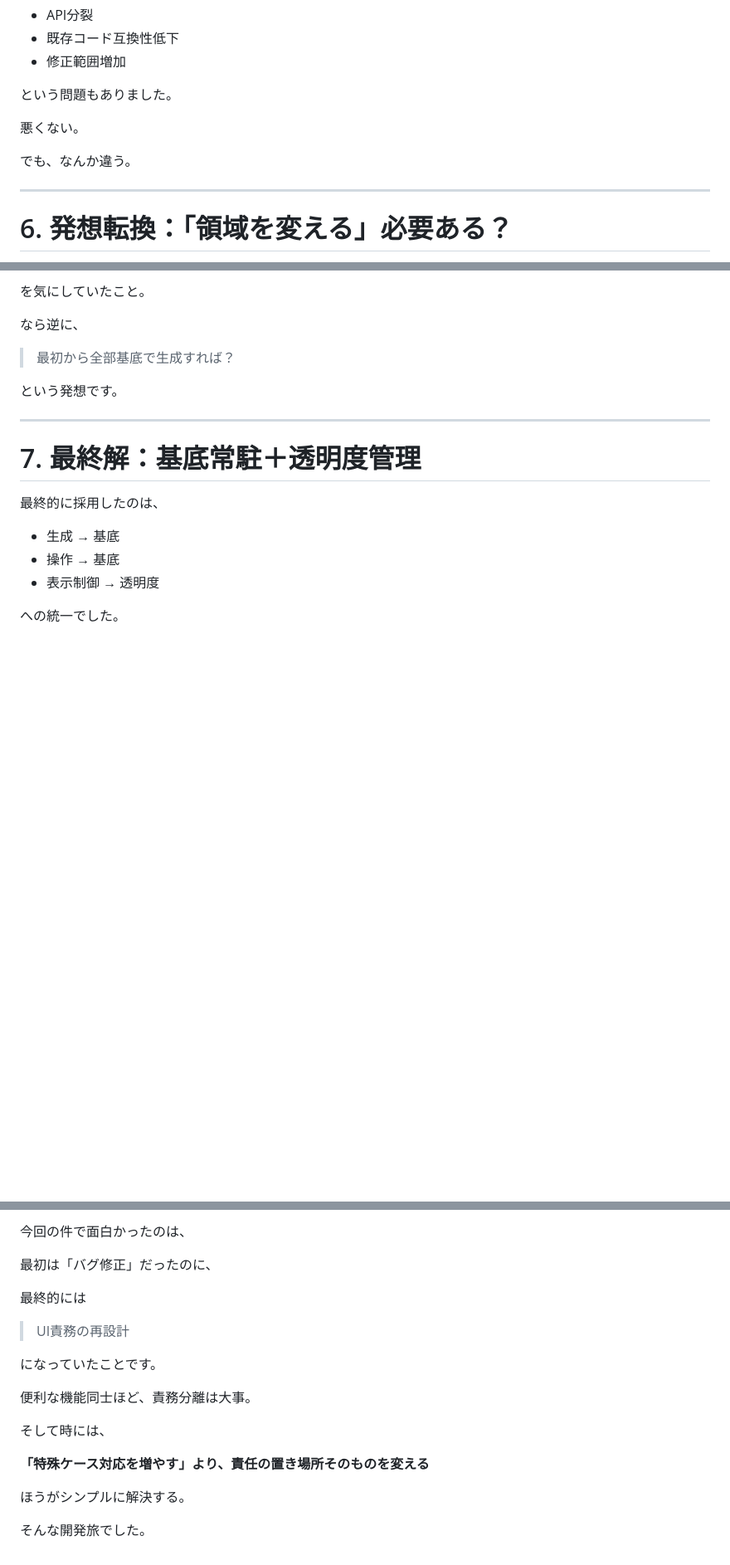
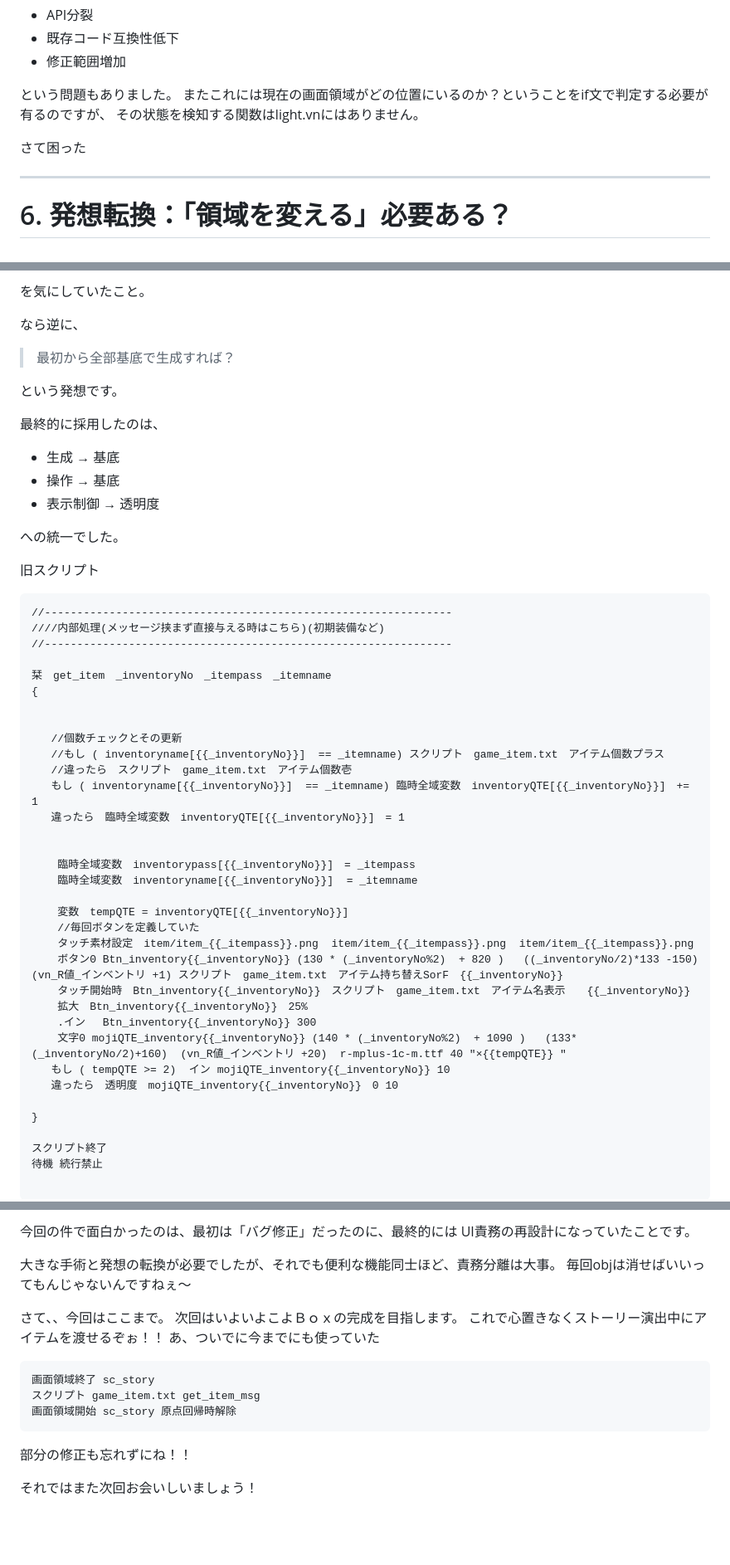
Before and after one commit to keike1115/keike_mikotaiyaki.github.io, a Markdown page: 開発brog/Day26.05.25.md, 3 parts joined by grey strips. Shown at 83% size. Drawn GitHub-style; blank space fills up the shorter version.

````diff
--- a/開発brog/Day26.05.25.md
+++ b/開発brog/Day26.05.25.md
@@ -266,10 +231,10 @@ get_item_msg
 -   修正範囲増加
 
 という問題もありました。
+またこれには現在の画面領域がどの位置にいるのか？ということをif文で判定する必要が有るのですが、
+その状態を検知する関数はlight.vnにはありません。
 
-悪くない。
-
-でも、なんか違う。
+さて困った
 
 ------------------------------------------------------------------------
 
@@ -289,9 +254,6 @@ get_item_msg
 
 という発想です。
 
-------------------------------------------------------------------------
-
-# 7. 最終解：基底常駐＋透明度管理
 
 最終的に採用したのは、
 
@@ -301,3 +263,41 @@ get_item_msg
 
 への統一でした。
 
+旧スクリプト
+```
+//---------------------------------------------------------------
+////内部処理(メッセージ挟まず直接与える時はこちら)(初期装備など)
+//---------------------------------------------------------------
+
+栞　get_item　_inventoryNo　_itempass　_itemname
+{
+
+
+   //個数チェックとその更新
+   //もし ( inventoryname[{{_inventoryNo}}]  == _itemname) スクリプト　game_item.txt　アイテム個数プラス
+   //違ったら　スクリプト　game_item.txt　アイテム個数壱
+   もし ( inventoryname[{{_inventoryNo}}]  == _itemname) 臨時全域変数　inventoryQTE[{{_inventoryNo}}]　+= 1
+   違ったら　臨時全域変数　inventoryQTE[{{_inventoryNo}}]　= 1
+
+
+    臨時全域変数　inventorypass[{{_inventoryNo}}]　= _itempass
+    臨時全域変数　inventoryname[{{_inventoryNo}}]  = _itemname
+
+    変数　tempQTE = inventoryQTE[{{_inventoryNo}}]
+    //毎回ボタンを定義していた
+    タッチ素材設定　item/item_{{_itempass}}.png  item/item_{{_itempass}}.png  item/item_{{_itempass}}.png
+    ボタン0 Btn_inventory{{_inventoryNo}} (130 * (_inventoryNo%2)  + 820 )   ((_inventoryNo/2)*133 -150) (vn_R値_インベントリ +1) スクリプト　game_item.txt　アイテム持ち替えSorF　{{_inventoryNo}}
+    タッチ開始時　Btn_inventory{{_inventoryNo}}　スクリプト　game_item.txt　アイテム名表示　　{{_inventoryNo}}
+    拡大　Btn_inventory{{_inventoryNo}}　25%
+    .イン　 Btn_inventory{{_inventoryNo}} 300
+    文字0 mojiQTE_inventory{{_inventoryNo}} (140 * (_inventoryNo%2)  + 1090 )   (133*(_inventoryNo/2)+160)  (vn_R値_インベントリ +20)  r-mplus-1c-m.ttf 40 "×{{tempQTE}} "
+   もし ( tempQTE >= 2)  イン mojiQTE_inventory{{_inventoryNo}} 10
+   違ったら　透明度　mojiQTE_inventory{{_inventoryNo}}　0 10
+
+}
+
+スクリプト終了
+待機 続行禁止
+
+```
+
@@ -357,20 +399,20 @@ get_item_msg
 
-今回の件で面白かったのは、
+今回の件で面白かったのは、最初は「バグ修正」だったのに、最終的には
+ UI責務の再設計になっていたことです。
 
-最初は「バグ修正」だったのに、
+大きな手術と発想の転換が必要でしたが、それでも便利な機能同士ほど、責務分離は大事。
+毎回objは消せばいいってもんじゃないんですねぇ～
 
-最終的には
+さて、、今回はここまで。
+次回はいよいよこよＢｏｘの完成を目指します。
+これで心置きなくストーリー演出中にアイテムを渡せるぞぉ！！
+あ、ついでに今までにも使っていた
 
-> UI責務の再設計
+``` lightvn
+画面領域終了 sc_story
+スクリプト game_item.txt get_item_msg
+画面領域開始 sc_story 原点回帰時解除
+```
+部分の修正も忘れずにね！！
 
-になっていたことです。
-
-便利な機能同士ほど、責務分離は大事。
-
-そして時には、
-
-**「特殊ケース対応を増やす」より、責任の置き場所そのものを変える**
-
-ほうがシンプルに解決する。
-
-そんな開発旅でした。
+それではまた次回お会いしいましょう！
````
Also changed, not shown: other parts of 開発brog/Day26.05.25.md (+103 -96 lines).
